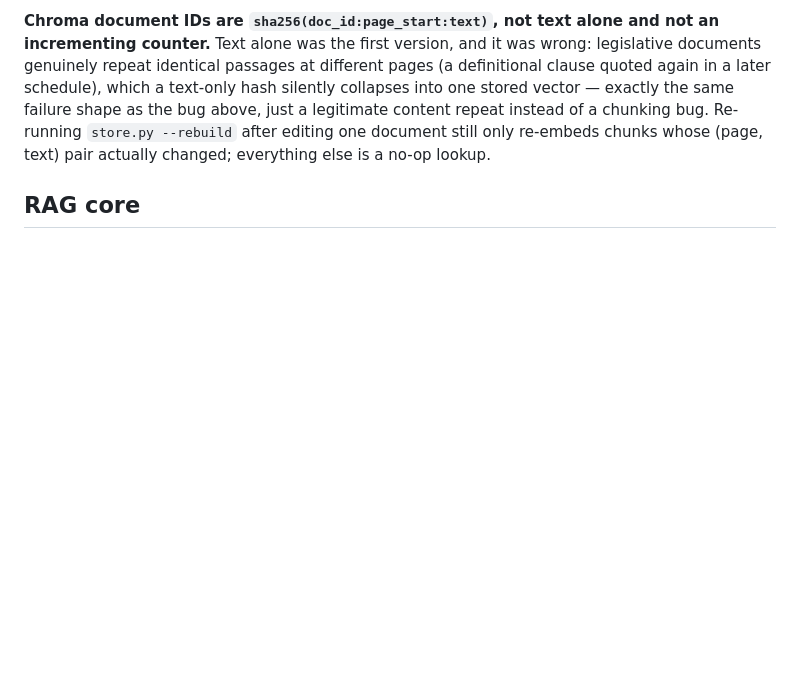
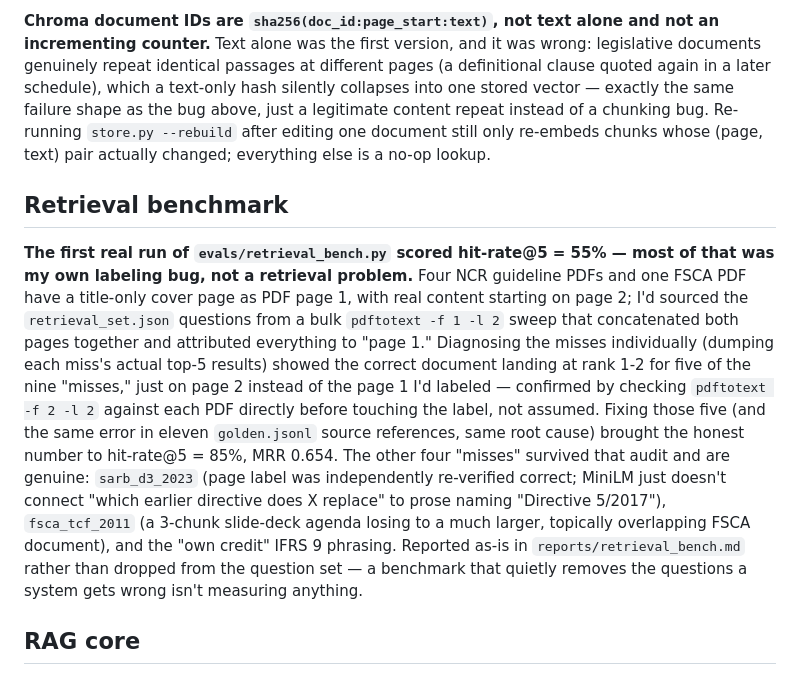
Before and after one commit to Aakashanil67/regrag-sa-finance, a Markdown page: DECISIONS.md, the part around the change. GitHub-like rendering; blank space fills up the shorter version.

Commit message:
docs: log the retrieval-benchmark labeling audit

```diff
--- a/DECISIONS.md
+++ b/DECISIONS.md
@@ -85,6 +85,25 @@ failure shape as the bug above, just a legitimate content repeat instead of a ch
 Re-running `store.py --rebuild` after editing one document still only re-embeds chunks whose
 (page, text) pair actually changed; everything else is a no-op lookup.
 
+## Retrieval benchmark
+
+**The first real run of `evals/retrieval_bench.py` scored hit-rate@5 = 55% — most of that was my
+own labeling bug, not a retrieval problem.** Four NCR guideline PDFs and one FSCA PDF have a
+title-only cover page as PDF page 1, with real content starting on page 2; I'd sourced the
+`retrieval_set.json` questions from a bulk `pdftotext -f 1 -l 2` sweep that concatenated both
+pages together and attributed everything to "page 1." Diagnosing the misses individually (dumping
+each miss's actual top-5 results) showed the correct document landing at rank 1-2 for five of the
+nine "misses," just on page 2 instead of the page 1 I'd labeled — confirmed by checking
+`pdftotext -f 2 -l 2` against each PDF directly before touching the label, not assumed. Fixing
+those five (and the same error in eleven `golden.jsonl` source references, same root cause)
+brought the honest number to hit-rate@5 = 85%, MRR 0.654. The other four "misses" survived that
+audit and are genuine: `sarb_d3_2023` (page label was independently re-verified correct; MiniLM
+just doesn't connect "which earlier directive does X replace" to prose naming "Directive
+5/2017"), `fsca_tcf_2011` (a 3-chunk slide-deck agenda losing to a much larger, topically
+overlapping FSCA document), and the "own credit" IFRS 9 phrasing. Reported as-is in
+`reports/retrieval_bench.md` rather than dropped from the question set — a benchmark that quietly
+removes the questions a system gets wrong isn't measuring anything.
+
 ## RAG core
 
 **Citations are checked against what was actually retrieved, not trusted because the model wrote
```
